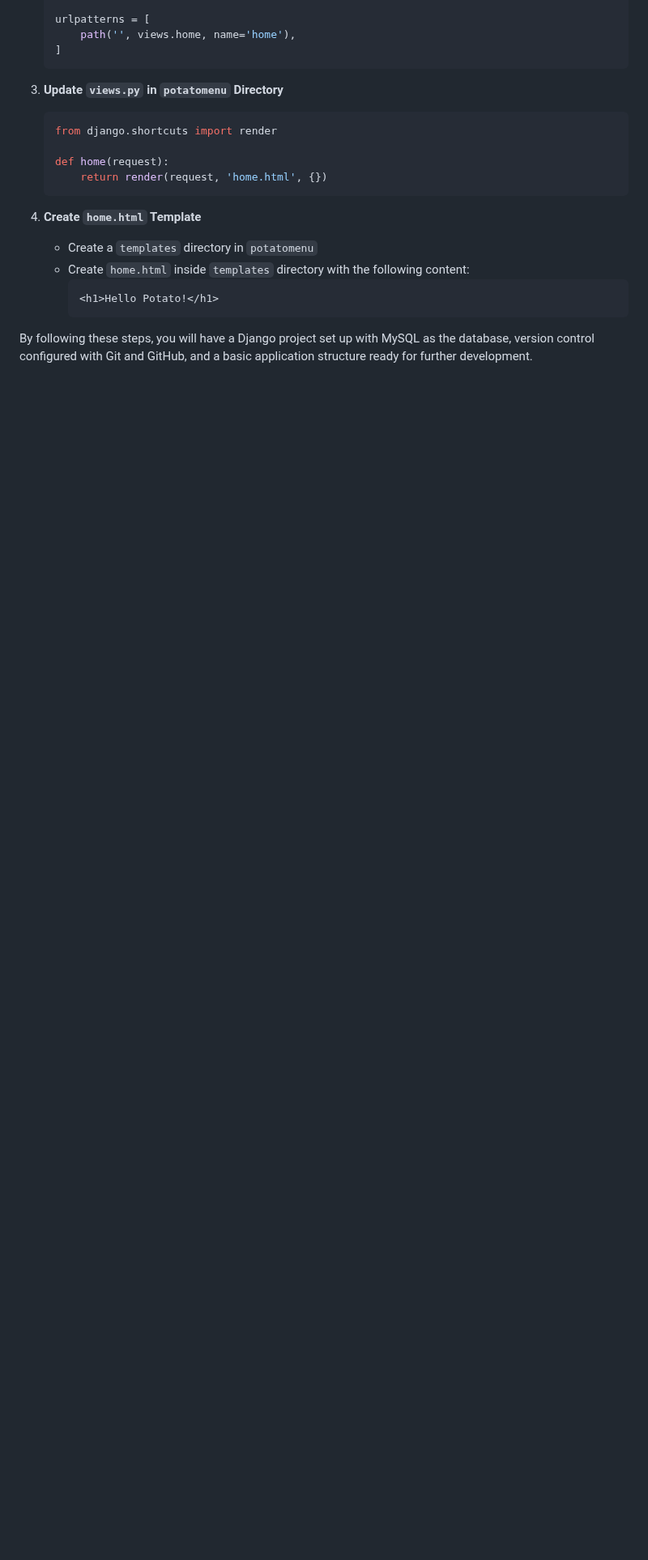
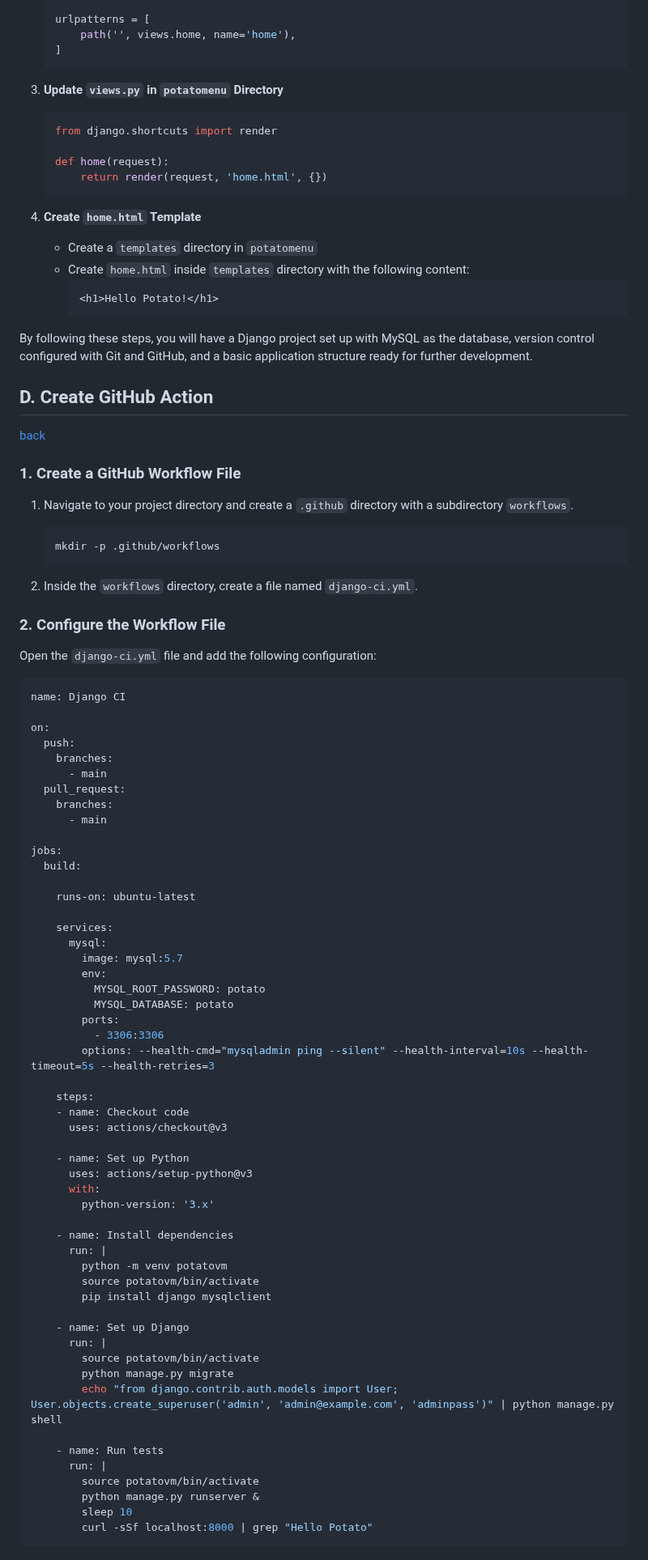
Before and after one commit to potatoscript/DjangoMastery, a Markdown page: README.md, the part around one of its changes. Shown at 81% size. GitHub-like rendering; blank space fills up the shorter version.

````diff
--- a/README.md
+++ b/README.md
@@ -197,3 +207,75 @@ Follow the steps below to build the Django project:
       ```
 
 By following these steps, you will have a Django project set up with MySQL as the database, version control configured with Git and GitHub, and a basic application structure ready for further development.
+
+## D. Create GitHub Action
+[back](#table-of-contents)
+
+### 1. Create a GitHub Workflow File
+
+1. Navigate to your project directory and create a `.github` directory with a subdirectory `workflows`.
+   ```bash
+   mkdir -p .github/workflows
+   ```
+
+2. Inside the `workflows` directory, create a file named `django-ci.yml`.
+
+### 2. Configure the Workflow File
+
+Open the `django-ci.yml` file and add the following configuration:
+
+```yaml
+name: Django CI
+
+on:
+  push:
+    branches:
+      - main
+  pull_request:
+    branches:
+      - main
+
+jobs:
+  build:
+
+    runs-on: ubuntu-latest
+
+    services:
+      mysql:
+        image: mysql:5.7
+        env:
+          MYSQL_ROOT_PASSWORD: potato
+          MYSQL_DATABASE: potato
+        ports:
+          - 3306:3306
+        options: --health-cmd="mysqladmin ping --silent" --health-interval=10s --health-timeout=5s --health-retries=3
+
+    steps:
+    - name: Checkout code
+      uses: actions/checkout@v3
+
+    - name: Set up Python
+      uses: actions/setup-python@v3
+      with:
+        python-version: '3.x'
+
+    - name: Install dependencies
+      run: |
+        python -m venv potatovm
+        source potatovm/bin/activate
+        pip install django mysqlclient
+
+    - name: Set up Django
+      run: |
+        source potatovm/bin/activate
+        python manage.py migrate
+        echo "from django.contrib.auth.models import User; User.objects.create_superuser('admin', 'admin@example.com', 'adminpass')" | python manage.py shell
+
+    - name: Run tests
+      run: |
+        source potatovm/bin/activate
+        python manage.py runserver &
+        sleep 10
+        curl -sSf localhost:8000 | grep "Hello Potato"
+```
+
````
Also changed, not shown: other parts of README.md (+36 -0 lines).
